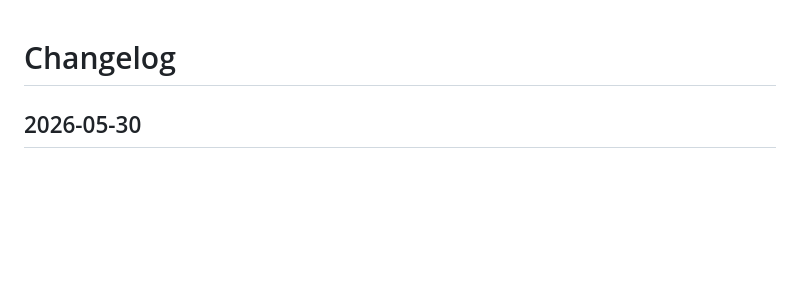
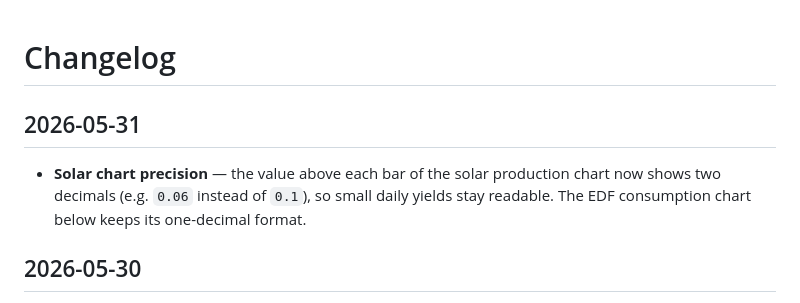
Before and after one commit to moifort/home-dashboard, a Markdown page: CHANGELOG.md, the part around the change. Rendered like a GitHub page; blank space fills up the shorter version.

Commit message:
feat(solar): show two decimals above the solar chart bars

```diff
--- a/CHANGELOG.md
+++ b/CHANGELOG.md
@@ -1,4 +1,8 @@
 # Changelog
+
+## 2026-05-31
+
+- **Solar chart precision** — the value above each bar of the solar production chart now shows two decimals (e.g. `0.06` instead of `0.1`), so small daily yields stay readable. The EDF consumption chart below keeps its one-decimal format.
 
 ## 2026-05-30
 
```
Also changed, not shown: docs/preview.png, 1 other file.
